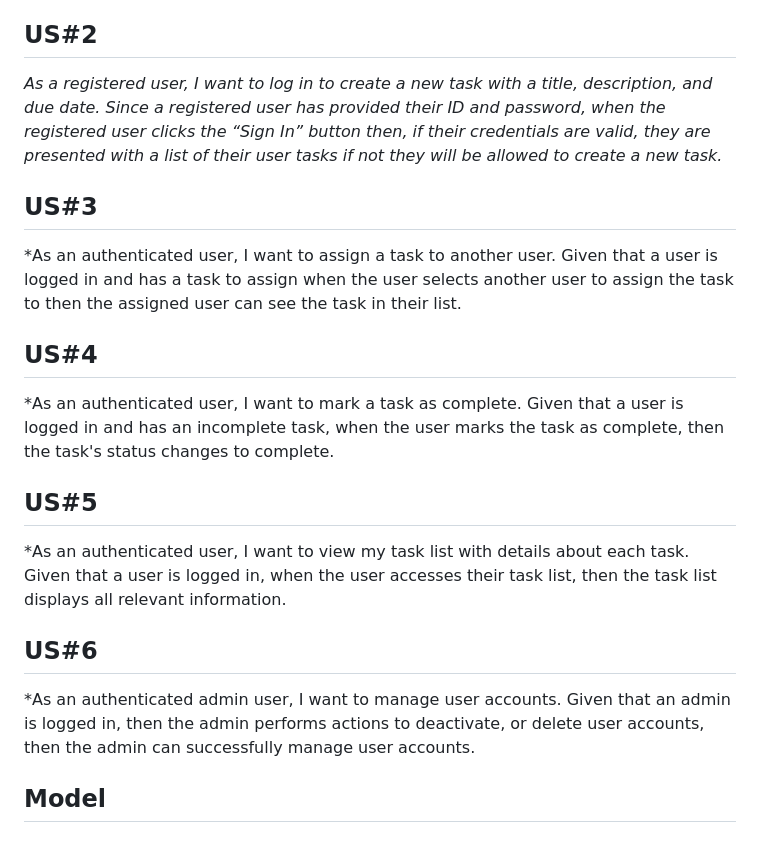
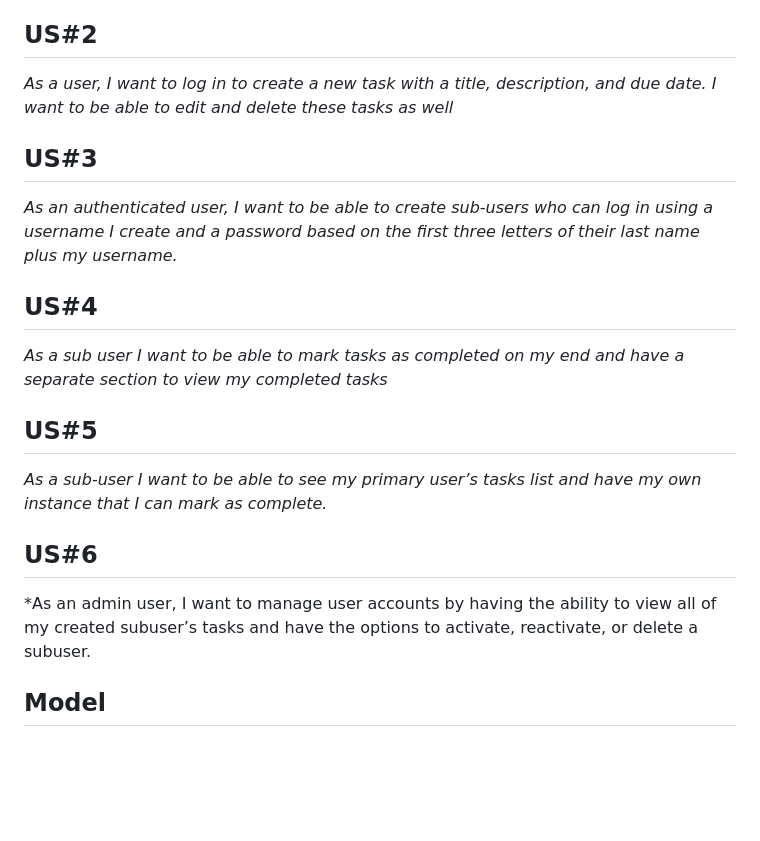
Before and after one commit to IrisRuz/finalSyntaxErrorz, a Markdown page: README.md, the part around the change. Rendered like a GitHub page; blank space fills up the shorter version.

```diff
--- a/README.md
+++ b/README.md
@@ -12,24 +12,25 @@ Our web application is designed to offer an intuitive task management system, em
 
 ## US#2
 
-*As a registered user, I want to log in to create a new task with a title, description, and due date. Since a registered user has provided their ID and password, when the registered user clicks the “Sign In” button then, if their credentials are valid, they are presented with a list of their user tasks if not they will be allowed to create a new task.*
+*As a user, I want to log in to create a new task with a title, description, and due date. I want to be able to edit and delete these tasks as well*
 
 ## US#3
 
-*As an authenticated user, I want to assign a task to another user.  Given that a user is logged in and has a task to assign when the user selects another user to assign the task to then the assigned user can see the task in their list.
+*As an authenticated user, I want to be able to create sub-users who can log in using a username I create and a password based on the first three letters of their last name plus my username.*
+
 
 ## US#4
 
-*As an authenticated user, I want to mark a task as complete.  Given that a user is logged in and has an incomplete task, when the user marks the task as complete, then the task's status changes to complete.
+*As a sub user I want to be able to mark tasks as completed on my end and have a separate section to view my completed tasks*
 
 
 ## US#5
 
-*As an authenticated user, I want to view my task list with details about each task.  Given that a user is logged in, when the user accesses their task list, then the task list displays all relevant information.
+*As a sub-user I want to be able to see my primary user’s tasks list and have my own instance that I can mark as complete.*
 
 ## US#6
 
-*As an authenticated admin user, I want to manage user accounts.  Given that an admin is logged in, then the admin performs actions to deactivate, or delete user accounts, then the admin can successfully manage user accounts.
+*As an admin user, I want to manage user accounts by having the ability to view all of my created subuser’s tasks and have the options to activate, reactivate, or delete a subuser.
 
 ## Model
 
```
